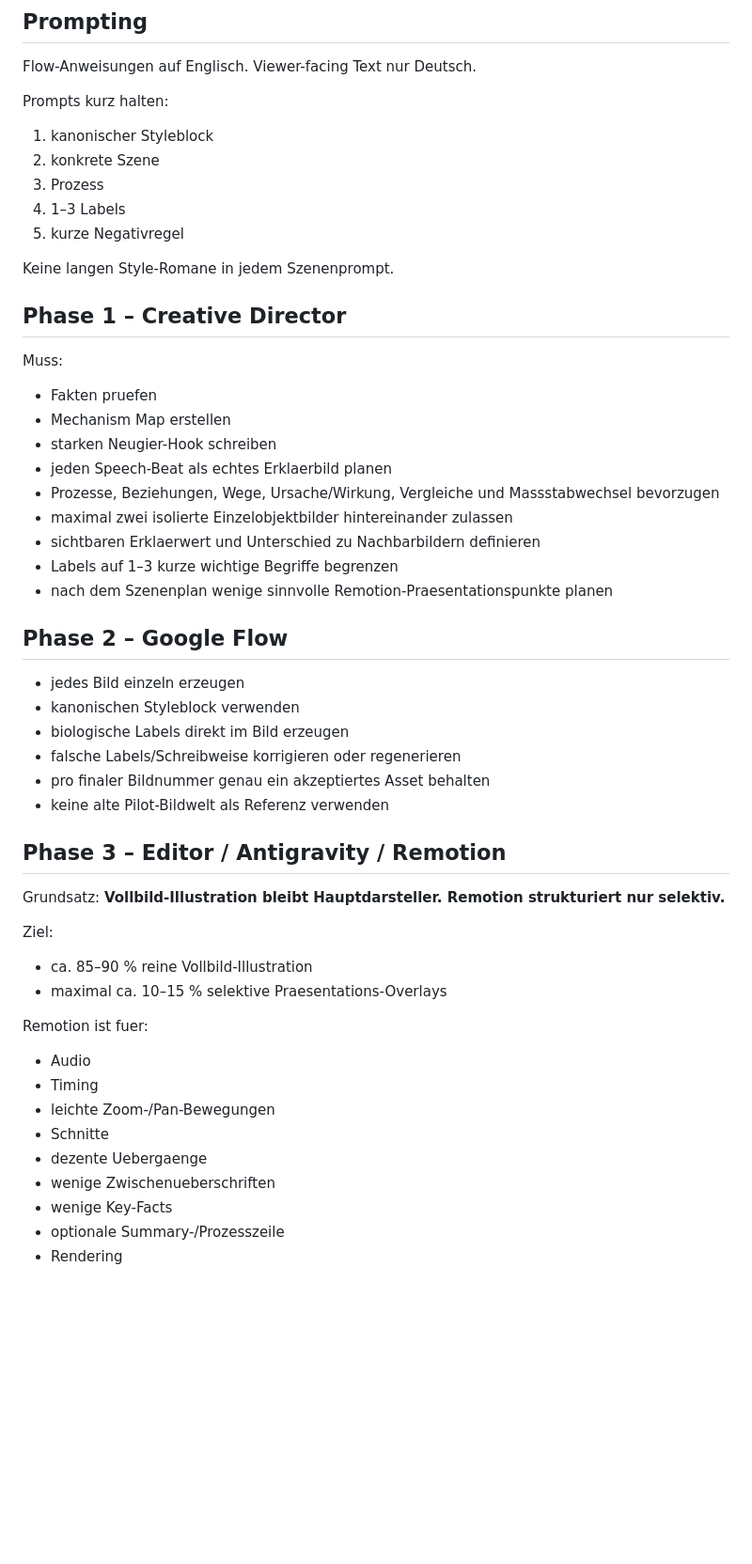
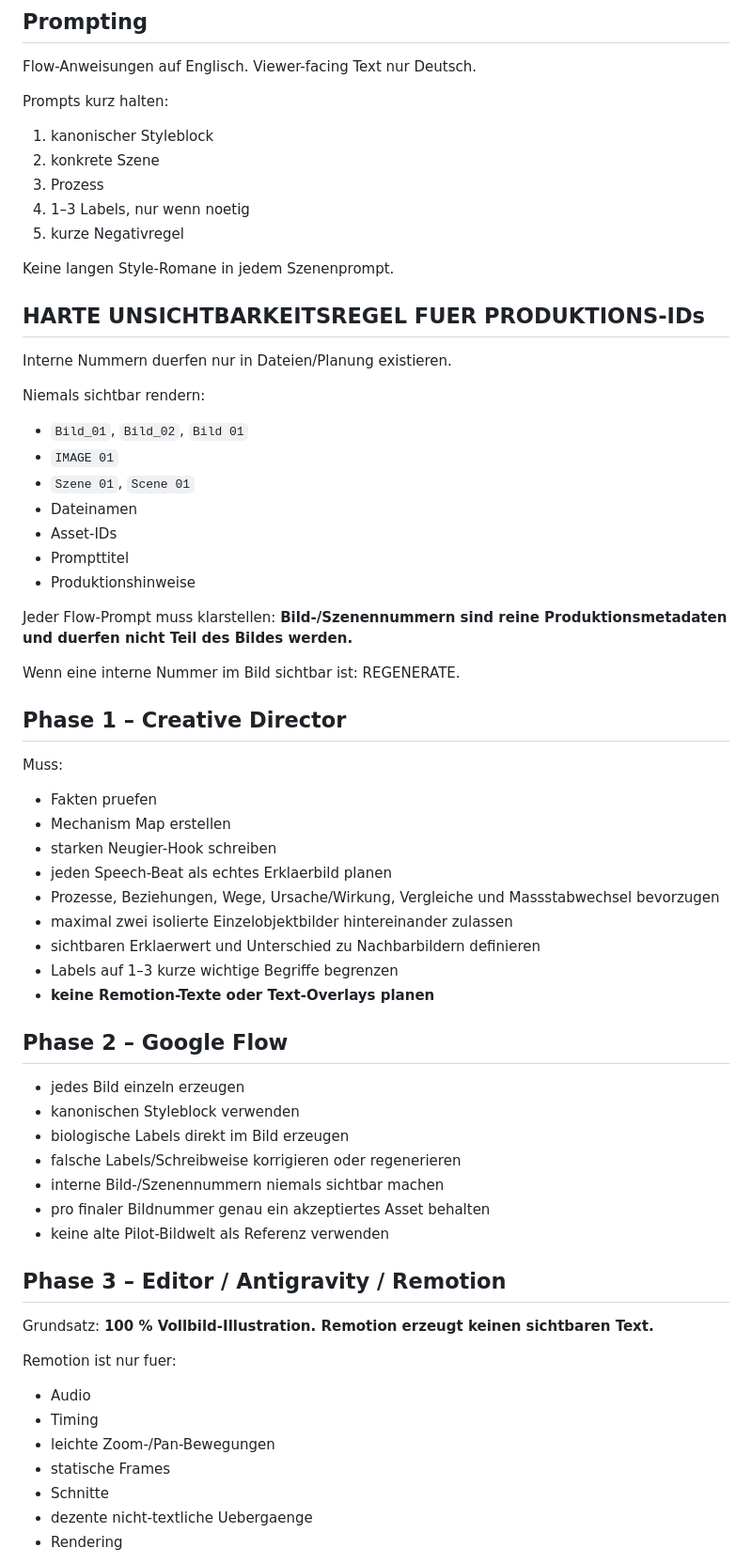
Before and after one commit to memetreza34-ux/Object-talk, a Markdown page: AGENTS.md, the part around one of its changes. Shown at 94% size. Drawn GitHub-style; blank space fills up the shorter version.

Commit message:
Enforce image-only Remotion pipeline

```diff
--- a/AGENTS.md
+++ b/AGENTS.md
@@ -56,10 +56,27 @@ Prompts kurz halten:
 1. kanonischer Styleblock
 2. konkrete Szene
 3. Prozess
-4. 1–3 Labels
+4. 1–3 Labels, nur wenn noetig
 5. kurze Negativregel
 
 Keine langen Style-Romane in jedem Szenenprompt.
+
+## HARTE UNSICHTBARKEITSREGEL FUER PRODUKTIONS-IDs
+
+Interne Nummern duerfen nur in Dateien/Planung existieren.
+
+Niemals sichtbar rendern:
+- `Bild_01`, `Bild_02`, `Bild 01`
+- `IMAGE 01`
+- `Szene 01`, `Scene 01`
+- Dateinamen
+- Asset-IDs
+- Prompttitel
+- Produktionshinweise
+
+Jeder Flow-Prompt muss klarstellen: **Bild-/Szenennummern sind reine Produktionsmetadaten und duerfen nicht Teil des Bildes werden.**
+
+Wenn eine interne Nummer im Bild sichtbar ist: REGENERATE.
 
 ## Phase 1 – Creative Director
 
@@ -72,7 +89,7 @@ Muss:
 - maximal zwei isolierte Einzelobjektbilder hintereinander zulassen
 - sichtbaren Erklaerwert und Unterschied zu Nachbarbildern definieren
 - Labels auf 1–3 kurze wichtige Begriffe begrenzen
-- nach dem Szenenplan wenige sinnvolle Remotion-Praesentationspunkte planen
+- **keine Remotion-Texte oder Text-Overlays planen**
 
 ## Phase 2 – Google Flow
 
@@ -80,26 +97,21 @@ Muss:
 - kanonischen Styleblock verwenden
 - biologische Labels direkt im Bild erzeugen
 - falsche Labels/Schreibweise korrigieren oder regenerieren
+- interne Bild-/Szenennummern niemals sichtbar machen
 - pro finaler Bildnummer genau ein akzeptiertes Asset behalten
 - keine alte Pilot-Bildwelt als Referenz verwenden
 
 ## Phase 3 – Editor / Antigravity / Remotion
 
 Grundsatz:
-**Vollbild-Illustration bleibt Hauptdarsteller. Remotion strukturiert nur selektiv.**
+**100 % Vollbild-Illustration. Remotion erzeugt keinen sichtbaren Text.**
 
-Ziel:
-- ca. 85–90 % reine Vollbild-Illustration
-- maximal ca. 10–15 % selektive Praesentations-Overlays
-
-Remotion ist fuer:
+Remotion ist nur fuer:
 - Audio
 - Timing
 - leichte Zoom-/Pan-Bewegungen
+- statische Frames
 - Schnitte
-- dezente Uebergaenge
-- wenige Zwischenueberschriften
-- wenige Key-Facts
-- optionale Summary-/Prozesszeile
+- dezente nicht-textliche Uebergaenge
 - Rendering
 
```
Also changed, not shown: other parts of AGENTS.md (+15 -11 lines).
